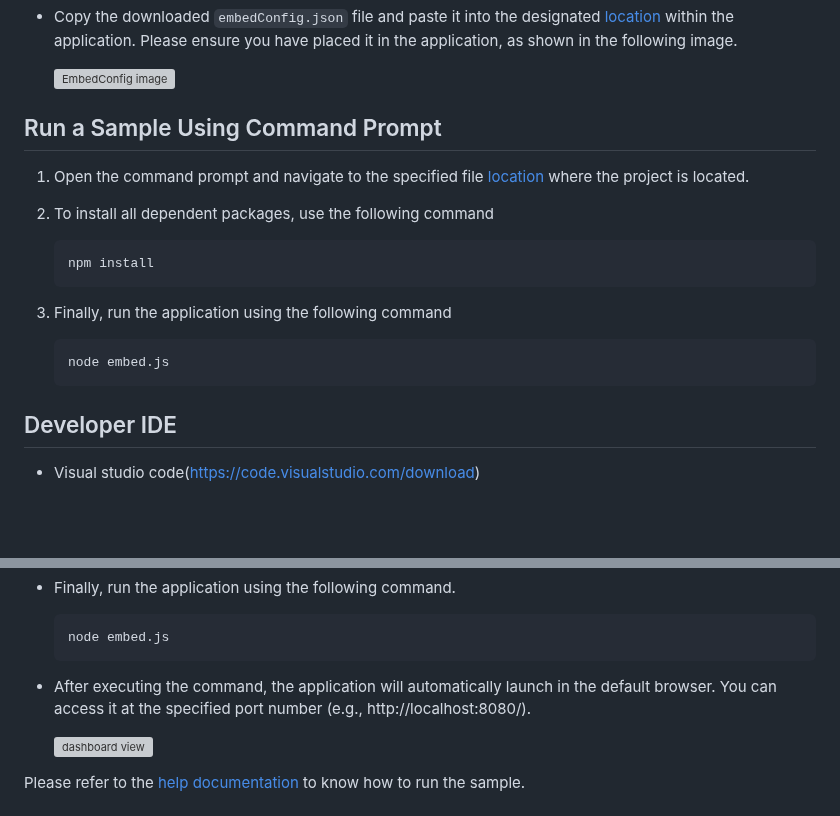
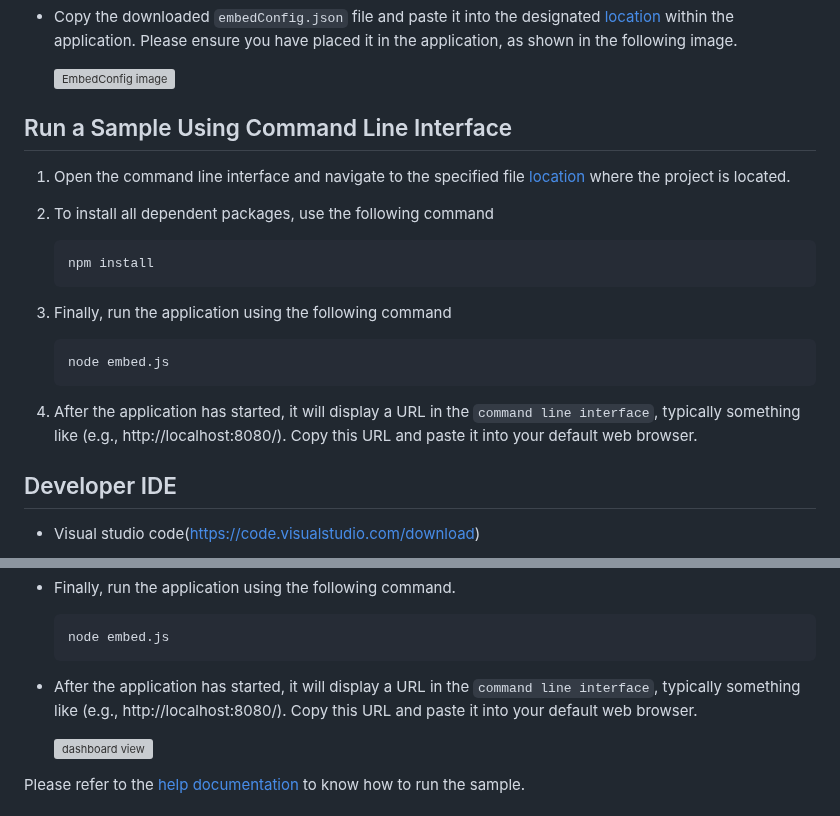
Before and after one commit to boldbi/nodejs-sample, a Markdown page: README.md, 2 parts joined by grey strips. Drawn GitHub-style; blank space fills up the shorter version; grey boxes are pictures that could not be loaded.

````diff
--- a/README.md
+++ b/README.md
@@ -36,9 +36,9 @@ This project was created using NodeJS 12.13. This application aims to demonstrat
 
     ![EmbedConfig image](https://github.com/boldbi/aspnet-core-sample/assets/91586758/5475fe01-2f43-4388-b91d-c6447f101aa4)
 
- ## Run a Sample Using Command Prompt
+ ## Run a Sample Using Command Line Interface
 
-  1. Open the command prompt and navigate to the specified file [location](https://github.com/boldbi/nodejs-sample) where the project is located.
+  1. Open the command line interface and navigate to the specified file [location](https://github.com/boldbi/nodejs-sample) where the project is located.
 
   2. To install all dependent packages, use the following command
 
@@ -51,6 +51,8 @@ This project was created using NodeJS 12.13. This application aims to demonstrat
      ```bash
      node embed.js
      ```
+
+  4. After the application has started, it will display a URL in the `command line interface`, typically something like (e.g., http://localhost:8080/). Copy this URL and paste it into your default web browser.
 
  ## Developer IDE
 
@@ -70,7 +72,7 @@ This project was created using NodeJS 12.13. This application aims to demonstrat
     node embed.js
     ```
 
-  * After executing the command, the application will automatically launch in the default browser. You can access it at the specified port number (e.g., http://localhost:8080/).
+  * After the application has started, it will display a URL in the `command line interface`, typically something like (e.g., http://localhost:8080/). Copy this URL and paste it into your default web browser.
 
     ![dashboard view](https://github.com/boldbi/aspnet-core-sample/assets/91586758/cb2dc2de-8327-4848-8ec5-1acf01888064)
 
````
